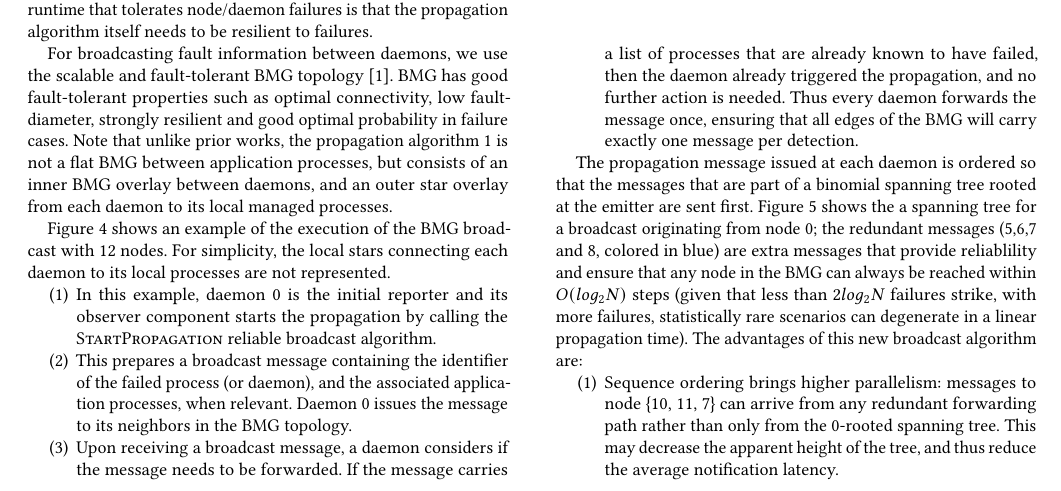
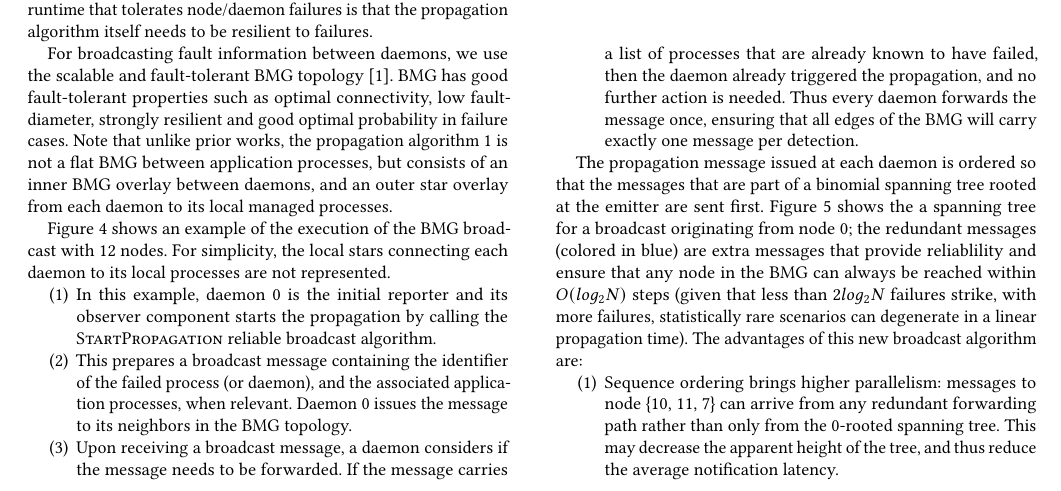
Before and after one commit to dong0321/paco_ft, a LaTeX paper (eurompi19-prrte-detector.tex): part of page 5 of 11, cut so that both start at the same text. Compiled offline with pdfLaTeX.

Commit message:
Update on Overleaf.

```diff
--- a/eurompi19-prrte-detector.tex
+++ b/eurompi19-prrte-detector.tex
@@ -664,7 +664,7 @@ its local processes are not represented.
 The propagation message issued at each daemon is ordered so that the
 messages that are part of a binomial spanning tree rooted at the emitter
 are sent first. Figure \ref{fig:reorder_span} shows the a spanning tree
-for a broadcast originating from node 0; the redundant messages (5,6,7 and 8, colored
+for a broadcast originating from node 0; the redundant messages (colored
 in blue) are extra messages that provide reliablility and ensure that
 any node in the BMG can always be reached within $O(log_2 N)$ steps (given
 that less than $2 log_2 N$ failures strike, with more failures,
```
Also changed, not shown: review_BMG_seq.pdf.
